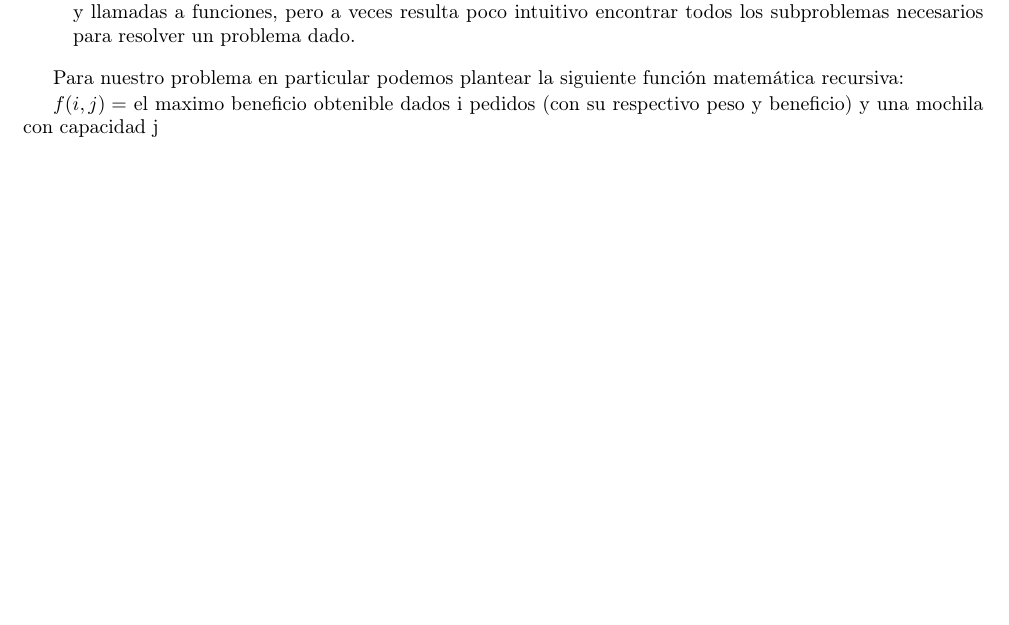
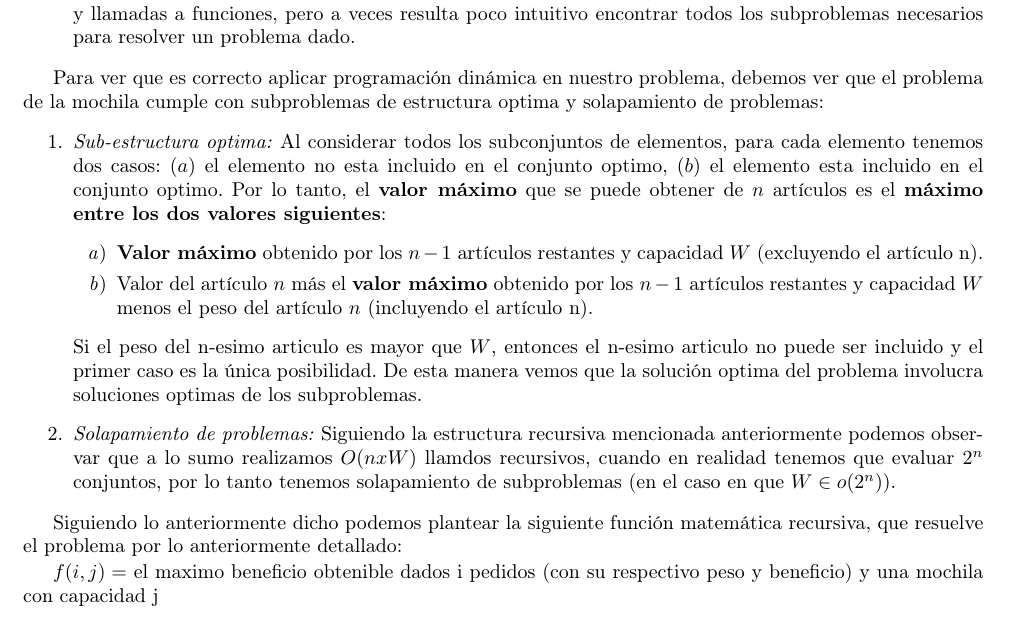
Before and after one commit to mmaximiliano/algo3-Tp1, a LaTeX document (informe/informe.tex, which reads informe/desarrollo.tex): part of page 8 of 16, cut so that both start at the same text, the shorter picture padded with empty space. Compiled offline with pdfLaTeX.

Commit message:
arreglo dp

```diff
--- a/informe/desarrollo.tex
+++ b/informe/desarrollo.tex
@@ -162,8 +162,24 @@ Ademas, la programación dinámica toma normalmente uno de los dos siguientes en
 	\item Bottom-up: Todos los problemas que puedan ser necesarios se resuelven de antemano y después se usan para resolver las soluciones a problemas mayores. Este enfoque es ligeramente mejor en consumo de espacio y llamadas a funciones, pero a veces resulta poco intuitivo encontrar todos los subproblemas necesarios para resolver un problema dado.
 \end{itemize}
 
+Para ver que es correcto aplicar programación dinámica en nuestro problema, debemos ver que el problema de la mochila cumple con subproblemas de estructura optima y solapamiento de problemas:
+\begin{enumerate}
+	\item \textit{Sub-estructura optima:} Al considerar todos los subconjuntos de elementos, para cada elemento tenemos dos casos: $(a)$ el elemento no esta incluido en el conjunto optimo, $(b)$ el elemento esta incluido en el conjunto optimo.
+	Por lo tanto, el \textbf{valor máximo} que se puede obtener de $n$ artículos es el \textbf{máximo entre los dos valores siguientes}:
+	\begin{enumerate}
+		\item \textbf{Valor máximo} obtenido por los $n-1$ artículos restantes y capacidad $W$ (excluyendo el artículo n).
+		\item Valor del artículo $n$ más el \textbf{valor máximo} obtenido por los $n-1$ artículos restantes y capacidad $W$ menos el peso del artículo $n$ (incluyendo el artículo n).
+	\end{enumerate}
+	Si el peso del n-esimo articulo es mayor que $W$, entonces el n-esimo articulo no puede ser incluido y el primer caso es la única posibilidad.
+	De esta manera vemos que la solución optima del problema involucra soluciones optimas de los subproblemas.
 
-Para nuestro problema en particular podemos plantear la siguiente función matemática recursiva:
+	\item \textit{Solapamiento de problemas:} Siguiendo la estructura recursiva mencionada anteriormente podemos observar que a lo sumo realizamos $O(nxW)$ llamdos recursivos, cuando en realidad tenemos que evaluar $2^{n}$ conjuntos, por lo tanto tenemos solapamiento de subproblemas (en el caso en que $W \in o(2^{n})$).
+	%revisar!!!
+
+\end{enumerate}
+
+
+Siguiendo lo anteriormente dicho podemos plantear la siguiente función matemática recursiva, que resuelve el problema por lo anteriormente detallado:
 
 
 $f(i,j) =$ el maximo beneficio obtenible dados i pedidos (con su respectivo peso y beneficio) y una mochila con capacidad j
```
